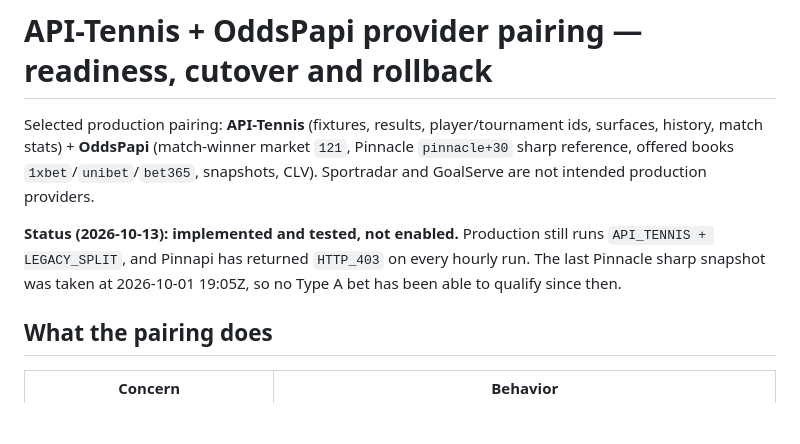
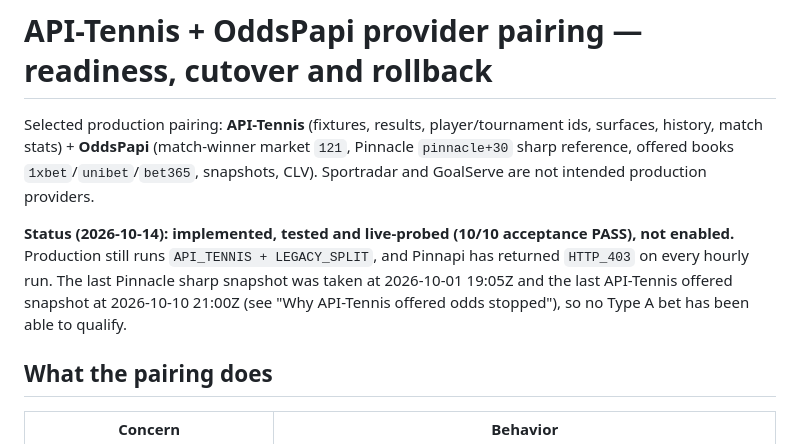
Before and after one commit to miiiigs/sports-edge-tennis, a Markdown page: docs/API_TENNIS_ODDSPAPI_CUTOVER.md, the part around one of its changes. GitHub-like rendering; blank space fills up the shorter version.

```diff
--- a/docs/API_TENNIS_ODDSPAPI_CUTOVER.md
+++ b/docs/API_TENNIS_ODDSPAPI_CUTOVER.md
@@ -5,10 +5,11 @@ surfaces, history, match stats) + **OddsPapi** (match-winner market `121`, Pinna
 `pinnacle+30` sharp reference, offered books `1xbet`/`unibet`/`bet365`, snapshots, CLV).
 Sportradar and GoalServe are not intended production providers.
 
-**Status (2026-10-13): implemented and tested, not enabled.** Production still runs
-`API_TENNIS + LEGACY_SPLIT`, and Pinnapi has returned `HTTP_403` on every hourly run.
-The last Pinnacle sharp snapshot was taken at 2026-10-01 19:05Z, so no Type A bet has
-been able to qualify since then.
+**Status (2026-10-14): implemented, tested and live-probed (10/10 acceptance PASS), not
+enabled.** Production still runs `API_TENNIS + LEGACY_SPLIT`, and Pinnapi has returned
+`HTTP_403` on every hourly run. The last Pinnacle sharp snapshot was taken at
+2026-10-01 19:05Z and the last API-Tennis offered snapshot at 2026-10-10 21:00Z (see
+"Why API-Tennis offered odds stopped"), so no Type A bet has been able to qualify.
 
 ## What the pairing does
 
```
Also changed, not shown: other parts of docs/API_TENNIS_ODDSPAPI_CUTOVER.md (+60 -3 lines).
